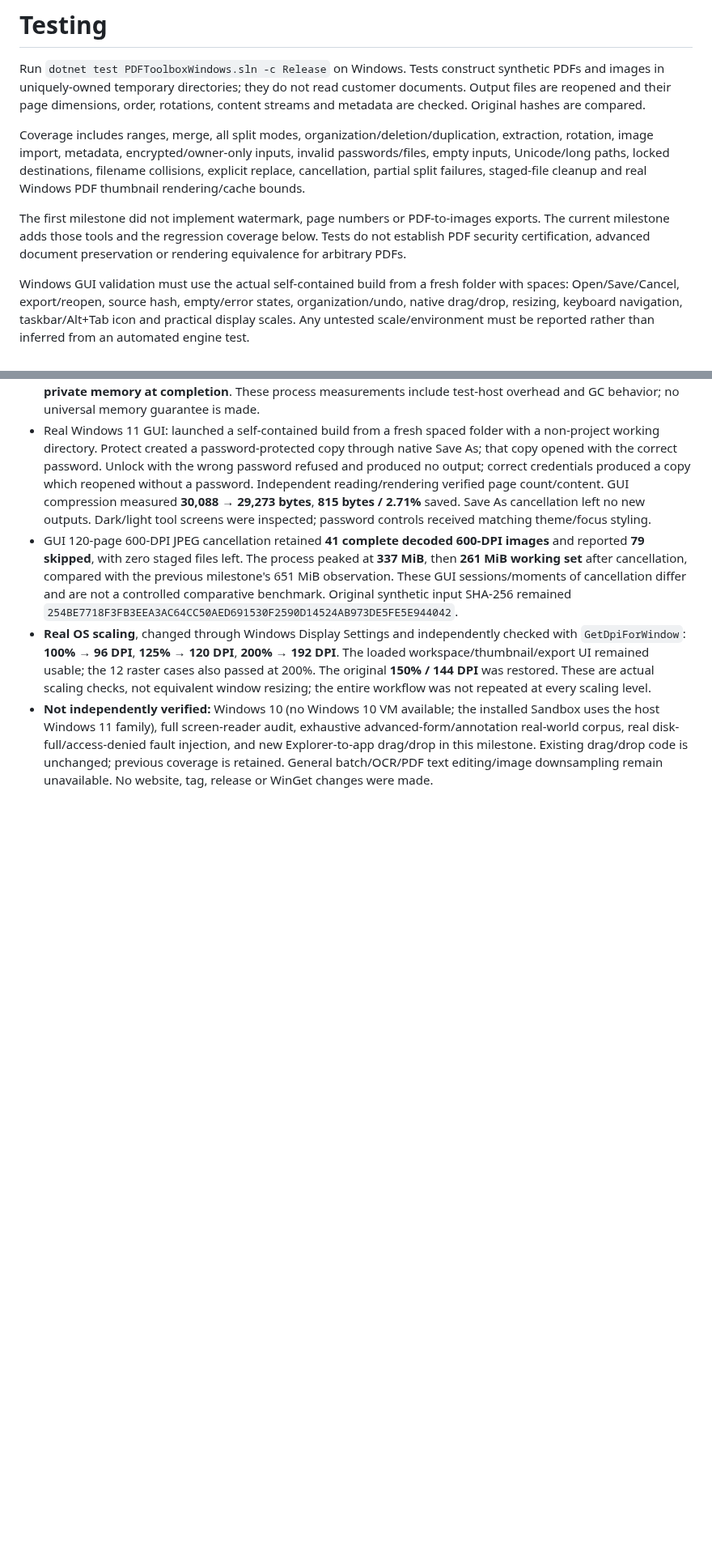
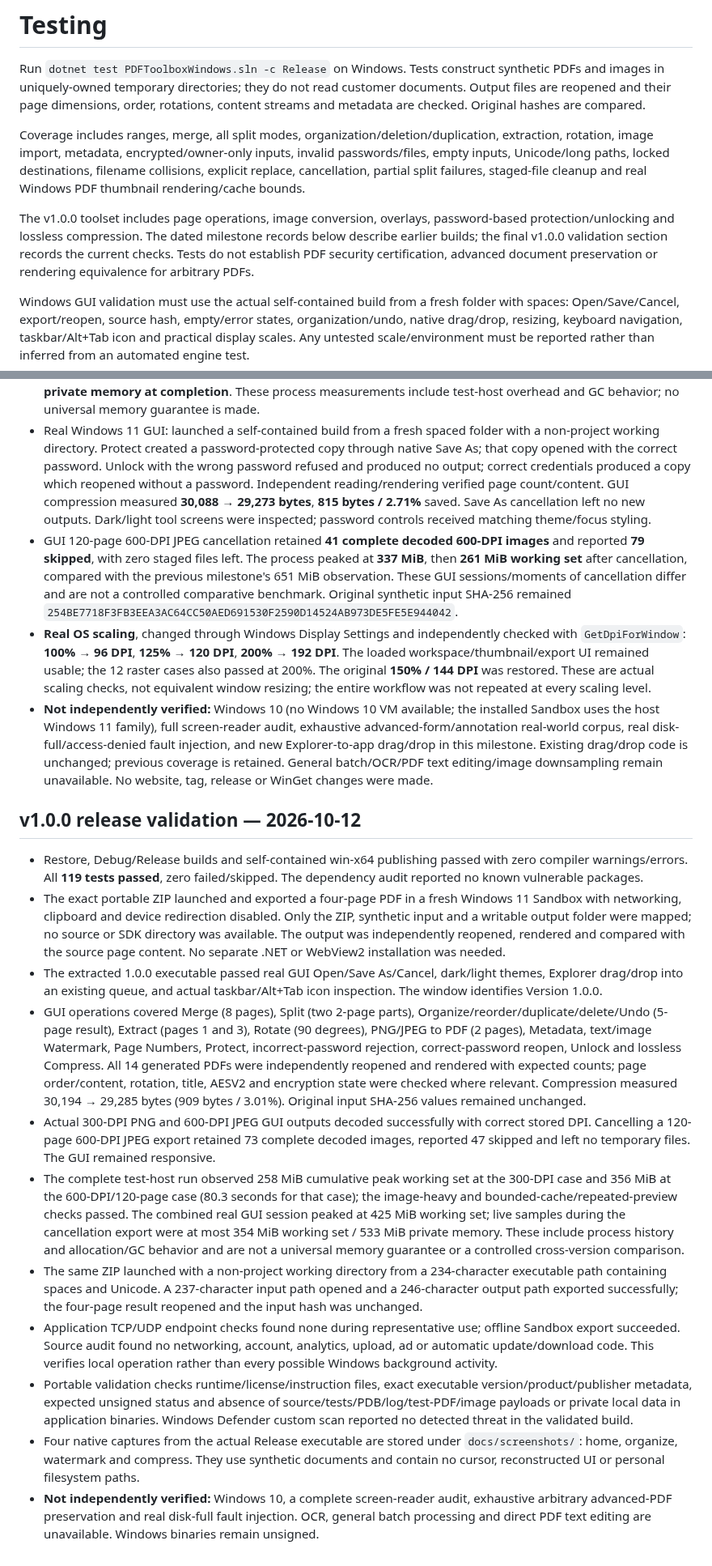
Before and after one commit to AlinTibi/PDFToolboxWindows, a Markdown page: docs/testing.md, 2 parts joined by grey strips. Shown at 81% size. GitHub-like rendering; blank space fills up the shorter version.

```diff
--- a/docs/testing.md
+++ b/docs/testing.md
@@ -4,7 +4,7 @@ Run `dotnet test PDFToolboxWindows.sln -c Release` on Windows. Tests construct s
 
 Coverage includes ranges, merge, all split modes, organization/deletion/duplication, extraction, rotation, image import, metadata, encrypted/owner-only inputs, invalid passwords/files, empty inputs, Unicode/long paths, locked destinations, filename collisions, explicit replace, cancellation, partial split failures, staged-file cleanup and real Windows PDF thumbnail rendering/cache bounds.
 
-The first milestone did not implement watermark, page numbers or PDF-to-images exports. The current milestone adds those tools and the regression coverage below. Tests do not establish PDF security certification, advanced document preservation or rendering equivalence for arbitrary PDFs.
+The v1.0.0 toolset includes page operations, image conversion, overlays, password-based protection/unlocking and lossless compression. The dated milestone records below describe earlier builds; the final v1.0.0 validation section records the current checks. Tests do not establish PDF security certification, advanced document preservation or rendering equivalence for arbitrary PDFs.
 
 Windows GUI validation must use the actual self-contained build from a fresh folder with spaces: Open/Save/Cancel, export/reopen, source hash, empty/error states, organization/undo, native drag/drop, resizing, keyboard navigation, taskbar/Alt+Tab icon and practical display scales. Any untested scale/environment must be reported rather than inferred from an automated engine test.
 
@@ -57,3 +57,17 @@ The real screenshot in `docs/screenshots/organize.png` is a crop of the native a
 - GUI 120-page 600-DPI JPEG cancellation retained **41 complete decoded 600-DPI images** and reported **79 skipped**, with zero staged files left. The process peaked at **337 MiB**, then **261 MiB working set** after cancellation, compared with the previous milestone's 651 MiB observation. These GUI sessions/moments of cancellation differ and are not a controlled comparative benchmark. Original synthetic input SHA-256 remained `254BE7718F3FB3EEA3AC64CC50AED691530F2590D14524AB973DE5FE5E944042`.
 - **Real OS scaling**, changed through Windows Display Settings and independently checked with `GetDpiForWindow`: **100% → 96 DPI**, **125% → 120 DPI**, **200% → 192 DPI**. The loaded workspace/thumbnail/export UI remained usable; the 12 raster cases also passed at 200%. The original **150% / 144 DPI** was restored. These are actual scaling checks, not equivalent window resizing; the entire workflow was not repeated at every scaling level.
 - **Not independently verified:** Windows 10 (no Windows 10 VM available; the installed Sandbox uses the host Windows 11 family), full screen-reader audit, exhaustive advanced-form/annotation real-world corpus, real disk-full/access-denied fault injection, and new Explorer-to-app drag/drop in this milestone. Existing drag/drop code is unchanged; previous coverage is retained. General batch/OCR/PDF text editing/image downsampling remain unavailable. No website, tag, release or WinGet changes were made.
+
+## v1.0.0 release validation — 2026-10-12
+
+- Restore, Debug/Release builds and self-contained win-x64 publishing passed with zero compiler warnings/errors. All **119 tests passed**, zero failed/skipped. The dependency audit reported no known vulnerable packages.
+- The exact portable ZIP launched and exported a four-page PDF in a fresh Windows 11 Sandbox with networking, clipboard and device redirection disabled. Only the ZIP, synthetic input and a writable output folder were mapped; no source or SDK directory was available. The output was independently reopened, rendered and compared with the source page content. No separate .NET or WebView2 installation was needed.
+- The extracted 1.0.0 executable passed real GUI Open/Save As/Cancel, dark/light themes, Explorer drag/drop into an existing queue, and actual taskbar/Alt+Tab icon inspection. The window identifies Version 1.0.0.
+- GUI operations covered Merge (8 pages), Split (two 2-page parts), Organize/reorder/duplicate/delete/Undo (5-page result), Extract (pages 1 and 3), Rotate (90 degrees), PNG/JPEG to PDF (2 pages), Metadata, text/image Watermark, Page Numbers, Protect, incorrect-password rejection, correct-password reopen, Unlock and lossless Compress. All 14 generated PDFs were independently reopened and rendered with expected counts; page order/content, rotation, title, AESV2 and encryption state were checked where relevant. Compression measured 30,194 → 29,285 bytes (909 bytes / 3.01%). Original input SHA-256 values remained unchanged.
+- Actual 300-DPI PNG and 600-DPI JPEG GUI outputs decoded successfully with correct stored DPI. Cancelling a 120-page 600-DPI JPEG export retained 73 complete decoded images, reported 47 skipped and left no temporary files. The GUI remained responsive.
+- The complete test-host run observed 258 MiB cumulative peak working set at the 300-DPI case and 356 MiB at the 600-DPI/120-page case (80.3 seconds for that case); the image-heavy and bounded-cache/repeated-preview checks passed. The combined real GUI session peaked at 425 MiB working set; live samples during the cancellation export were at most 354 MiB working set / 533 MiB private memory. These include process history and allocation/GC behavior and are not a universal memory guarantee or a controlled cross-version comparison.
+- The same ZIP launched with a non-project working directory from a 234-character executable path containing spaces and Unicode. A 237-character input path opened and a 246-character output path exported successfully; the four-page result reopened and the input hash was unchanged.
+- Application TCP/UDP endpoint checks found none during representative use; offline Sandbox export succeeded. Source audit found no networking, account, analytics, upload, ad or automatic update/download code. This verifies local operation rather than every possible Windows background activity.
+- Portable validation checks runtime/license/instruction files, exact executable version/product/publisher metadata, expected unsigned status and absence of source/tests/PDB/log/test-PDF/image payloads or private local data in application binaries. Windows Defender custom scan reported no detected threat in the validated build.
+- Four native captures from the actual Release executable are stored under `docs/screenshots/`: home, organize, watermark and compress. They use synthetic documents and contain no cursor, reconstructed UI or personal filesystem paths.
+- **Not independently verified:** Windows 10, a complete screen-reader audit, exhaustive arbitrary advanced-PDF preservation and real disk-full fault injection. OCR, general batch processing and direct PDF text editing are unavailable. Windows binaries remain unsigned.
```
Also changed, not shown: README.md (+9 -6 lines), RELEASE_NOTES.md (added, +13 -0 lines), SECURITY.md (+3 -3 lines), docs/screenshots/compress.png (added), docs/screenshots/home.png (added), docs/screenshots/organize.png, docs/screenshots/watermark.png, 6 other files.
